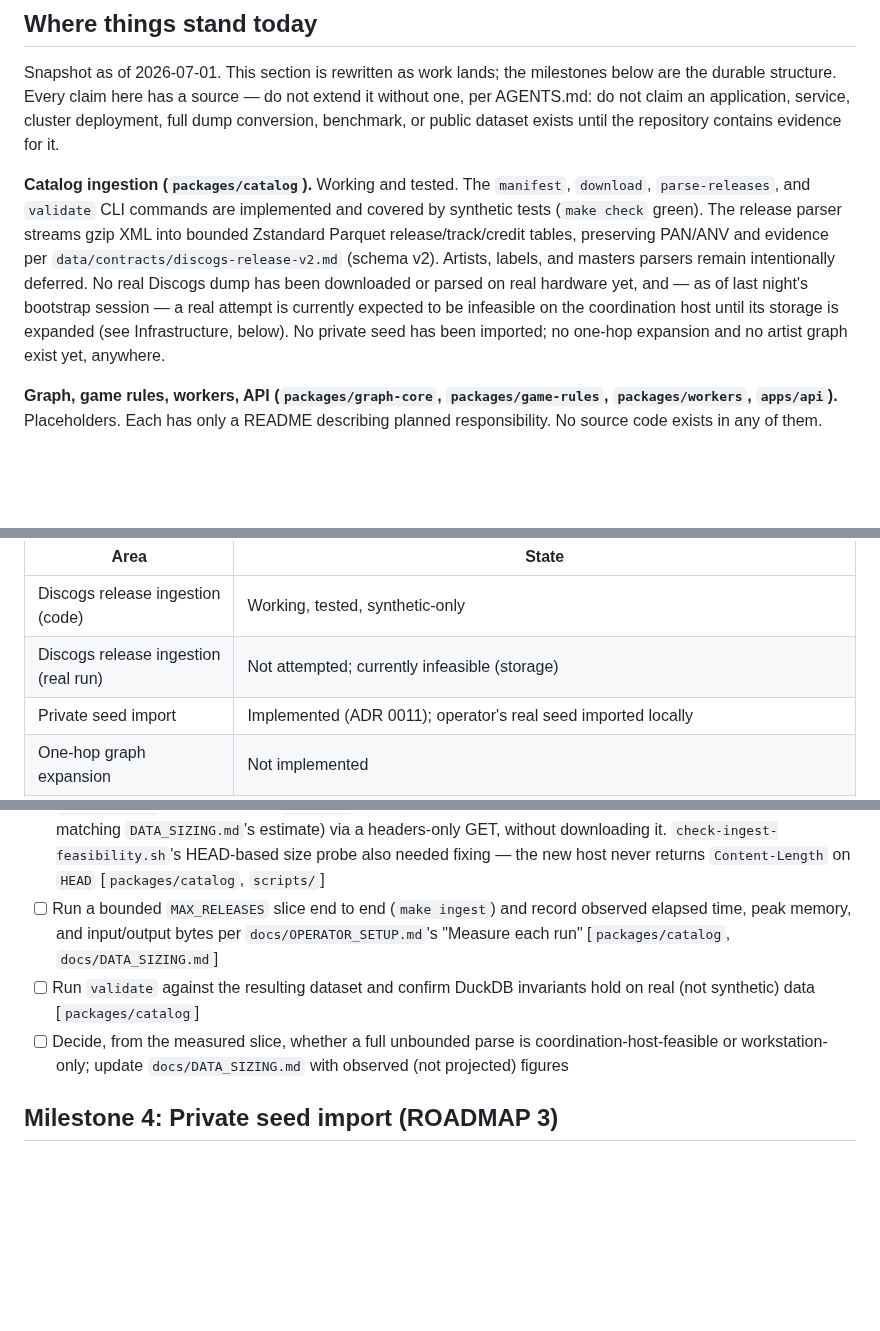
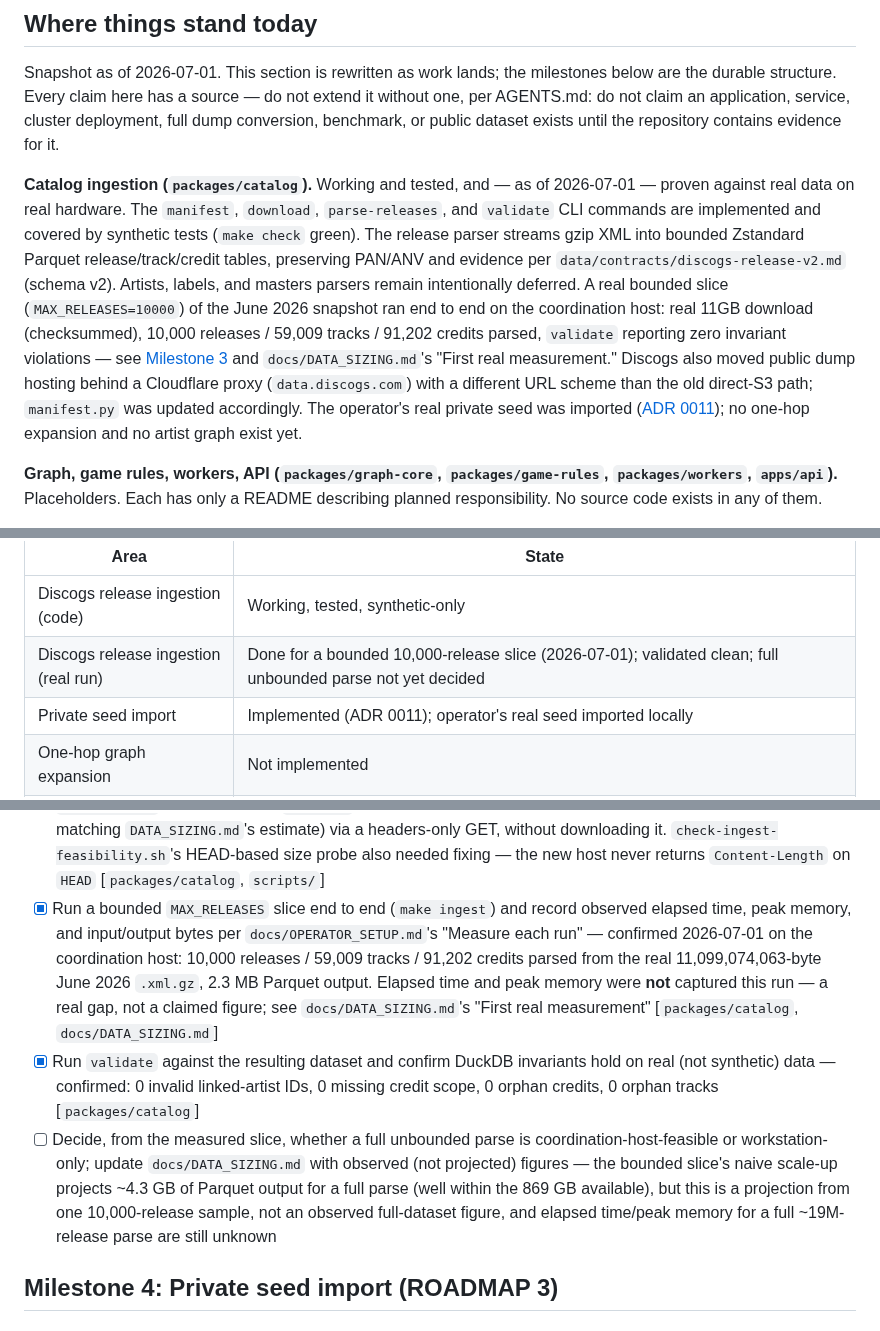
Before and after one commit to edonahue/networked-players, a Markdown page: docs/BUILD_PLAN.md, 3 parts joined by grey strips. Drawn GitHub-style; blank space fills up the shorter version.

Commit message:
Record Milestone 3's first successful real ingestion run
A bounded 10,000-release slice of the June 2026 snapshot ran end to end
on the coordination host: real 11GB download (checksummed), 10,000
releases / 59,009 tracks / 91,202 credits parsed, validate reporting
zero invariant violations. First real proof of the pipeline against
real data on real hardware. DATA_SIZING.md gets a new "First real
measurement" section with the observed figures and a clearly-labeled
projection (not a claim) for full-scale Parquet output. BUILD_PLAN.md's
stale "no real dump processed yet, currently infeasible" framing is
corrected throughout. Only the full-unbounded-parse feasibility
decision remains open for Milestone 3.

Co-Authored-By: Claude Sonnet 5 <noreply@anthropic.com>

```diff
--- a/docs/BUILD_PLAN.md
+++ b/docs/BUILD_PLAN.md
@@ -18,16 +18,22 @@ without one, per AGENTS.md: do not claim an application, service, cluster
 deployment, full dump conversion, benchmark, or public dataset exists until the
 repository contains evidence for it.
 
-**Catalog ingestion (`packages/catalog`).** Working and tested. The `manifest`,
-`download`, `parse-releases`, and `validate` CLI commands are implemented and
-covered by synthetic tests (`make check` green). The release parser streams gzip
-XML into bounded Zstandard Parquet release/track/credit tables, preserving PAN/ANV
-and evidence per `data/contracts/discogs-release-v2.md` (schema v2). Artists,
-labels, and masters parsers remain intentionally deferred. No real Discogs dump has
-been downloaded or parsed on real hardware yet, and — as of last night's bootstrap
-session — a real attempt is currently expected to be infeasible on the coordination
-host until its storage is expanded (see Infrastructure, below). No private seed has
-been imported; no one-hop expansion and no artist graph exist yet, anywhere.
+**Catalog ingestion (`packages/catalog`).** Working and tested, and — as of
+2026-07-01 — proven against real data on real hardware. The `manifest`, `download`,
+`parse-releases`, and `validate` CLI commands are implemented and covered by
+synthetic tests (`make check` green). The release parser streams gzip XML into
+bounded Zstandard Parquet release/track/credit tables, preserving PAN/ANV and
+evidence per `data/contracts/discogs-release-v2.md` (schema v2). Artists, labels,
+and masters parsers remain intentionally deferred. A real bounded slice
+(`MAX_RELEASES=10000`) of the June 2026 snapshot ran end to end on the coordination
+host: real 11GB download (checksummed), 10,000 releases / 59,009 tracks / 91,202
+credits parsed, `validate` reporting zero invariant violations — see
+[Milestone 3](#milestone-3-real-ingestion-dry-run-roadmap-3) and
+`docs/DATA_SIZING.md`'s "First real measurement." Discogs also moved public dump
+hosting behind a Cloudflare proxy (`data.discogs.com`) with a different URL scheme
+than the old direct-S3 path; `manifest.py` was updated accordingly. The operator's
+real private seed was imported ([ADR 0011](decisions/0011-private-seed-contract.md));
+no one-hop expansion and no artist graph exist yet.
 
 **Graph, game rules, workers, API (`packages/graph-core`, `packages/game-rules`,
 `packages/workers`, `apps/api`).** Placeholders. Each has only a README describing
@@ -116,7 +122,7 @@ uptime contract per architecture direction.
 | Area | State |
 | --- | --- |
 | Discogs release ingestion (code) | Working, tested, synthetic-only |
-| Discogs release ingestion (real run) | Not attempted; currently infeasible (storage) |
+| Discogs release ingestion (real run) | Done for a bounded 10,000-release slice (2026-07-01); validated clean; full unbounded parse not yet decided |
 | Private seed import | Implemented (ADR 0011); operator's real seed imported locally |
 | One-hop graph expansion | Not implemented |
 | `graph-core` | Placeholder (README only) |
@@ -270,15 +276,24 @@ health playbook).
       downloading it. `check-ingest-feasibility.sh`'s HEAD-based size probe also
       needed fixing — the new host never returns `Content-Length` on `HEAD`
       [`packages/catalog`, `scripts/`]
-- [ ] Run a bounded `MAX_RELEASES` slice end to end (`make ingest`) and record
+- [x] Run a bounded `MAX_RELEASES` slice end to end (`make ingest`) and record
       observed elapsed time, peak memory, and input/output bytes per
-      `docs/OPERATOR_SETUP.md`'s "Measure each run" [`packages/catalog`,
-      `docs/DATA_SIZING.md`]
-- [ ] Run `validate` against the resulting dataset and confirm DuckDB invariants
-      hold on real (not synthetic) data [`packages/catalog`]
+      `docs/OPERATOR_SETUP.md`'s "Measure each run" — confirmed 2026-07-01 on the
+      coordination host: 10,000 releases / 59,009 tracks / 91,202 credits parsed
+      from the real 11,099,074,063-byte June 2026 `.xml.gz`, 2.3 MB Parquet output.
+      Elapsed time and peak memory were **not** captured this run — a real gap, not
+      a claimed figure; see `docs/DATA_SIZING.md`'s "First real measurement"
+      [`packages/catalog`, `docs/DATA_SIZING.md`]
+- [x] Run `validate` against the resulting dataset and confirm DuckDB invariants
+      hold on real (not synthetic) data — confirmed: 0 invalid linked-artist IDs, 0
+      missing credit scope, 0 orphan credits, 0 orphan tracks [`packages/catalog`]
 - [ ] Decide, from the measured slice, whether a full unbounded parse is
       coordination-host-feasible or workstation-only; update
-      `docs/DATA_SIZING.md` with observed (not projected) figures
+      `docs/DATA_SIZING.md` with observed (not projected) figures — the bounded
+      slice's naive scale-up projects ~4.3 GB of Parquet output for a full parse
+      (well within the 869 GB available), but this is a projection from one
+      10,000-release sample, not an observed full-dataset figure, and elapsed
+      time/peak memory for a full ~19M-release parse are still unknown
 
 ## Milestone 4: Private seed import (ROADMAP 3)
 
```
Also changed, not shown: docs/DATA_SIZING.md (+28 -0 lines).
